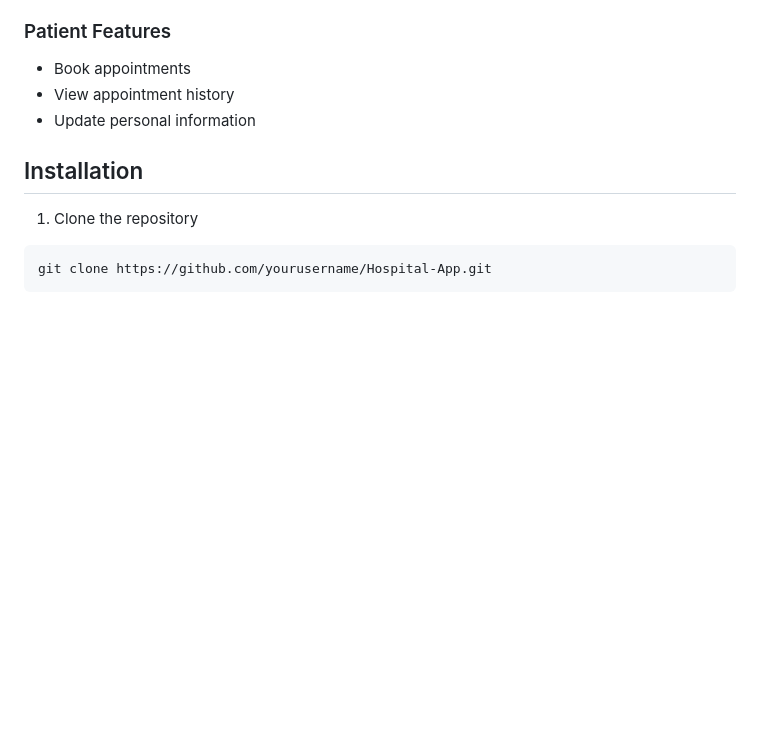
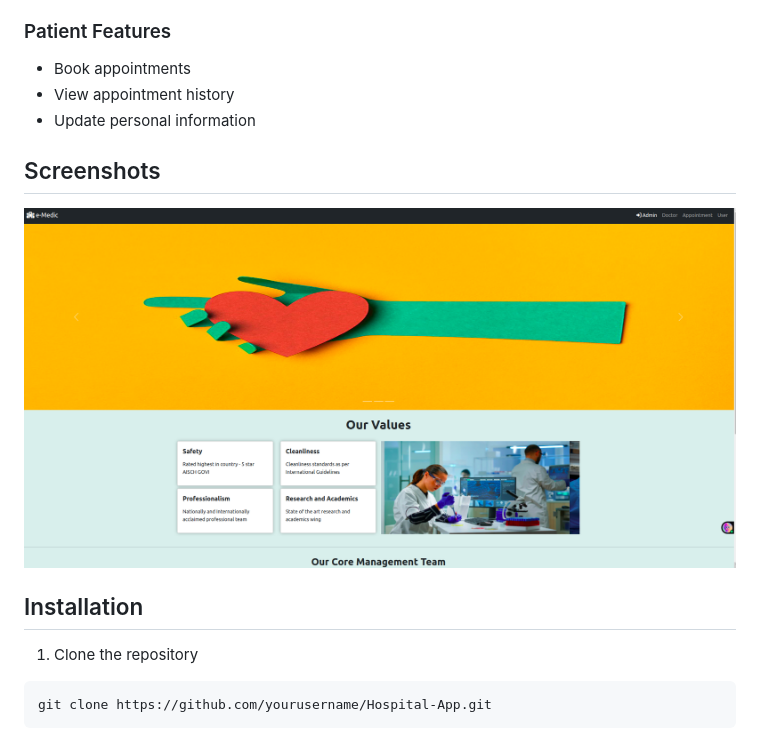
Before and after one commit to TechnoDiktator/Hospital-App, a Markdown page: README.md, the part around the change. GitHub-like rendering; pictures changed too: homehospital.png (added); blank space fills up the shorter version.

```diff
--- a/README.md
+++ b/README.md
@@ -51,6 +51,15 @@ A full-stack J2EE Hospital Management Application that handles hospital operatio
 - View appointment history
 - Update personal information
 
+## Screenshots
+
+![alt text](homehospital.png)
+
+
+
+
+
+
 ## Installation
 
 1. Clone the repository
```
Also changed, not shown: 15 other files.
